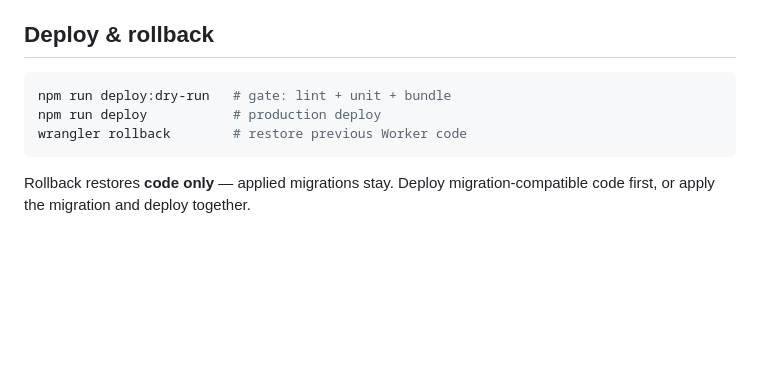
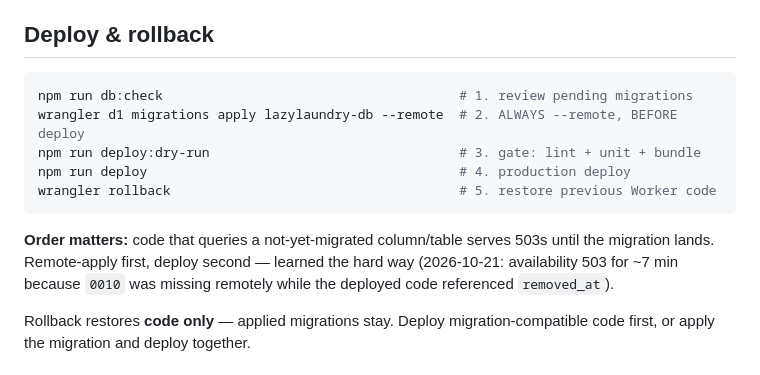
Before and after one commit to Aaban-Khursheed/lazy-laundry, a Markdown page: docs/OPERATIONS.md, the part around the change. GitHub-like rendering; blank space fills up the shorter version.

Commit message:
Mandate remote-migration-first deploy order in runbook
Availability returned 503s for ~7 minutes after the T10 deploy because
remote D1 was missing migrations 0007-0010 while the code referenced
removed_at. Document the enforced order: db:check, remote apply, deploy.

Generated with [Devin](https://devin.ai)

Co-Authored-By: Devin <158243242+devin-ai-integration[bot]@users.noreply.github.com>

````diff
--- a/docs/OPERATIONS.md
+++ b/docs/OPERATIONS.md
@@ -44,10 +44,17 @@ Only change it on the owner's instruction.
 ## Deploy & rollback
 
 ```bash
-npm run deploy:dry-run   # gate: lint + unit + bundle
-npm run deploy           # production deploy
-wrangler rollback        # restore previous Worker code
+npm run db:check                                      # 1. review pending migrations
+wrangler d1 migrations apply lazylaundry-db --remote  # 2. ALWAYS --remote, BEFORE deploy
+npm run deploy:dry-run                                # 3. gate: lint + unit + bundle
+npm run deploy                                        # 4. production deploy
+wrangler rollback                                     # 5. restore previous Worker code
 ```
+
+**Order matters:** code that queries a not-yet-migrated column/table serves
+503s until the migration lands. Remote-apply first, deploy second — learned
+the hard way (2026-10-21: availability 503 for ~7 min because `0010` was
+missing remotely while the deployed code referenced `removed_at`).
 
 Rollback restores **code only** — applied migrations stay. Deploy
 migration-compatible code first, or apply the migration and deploy together.
````
